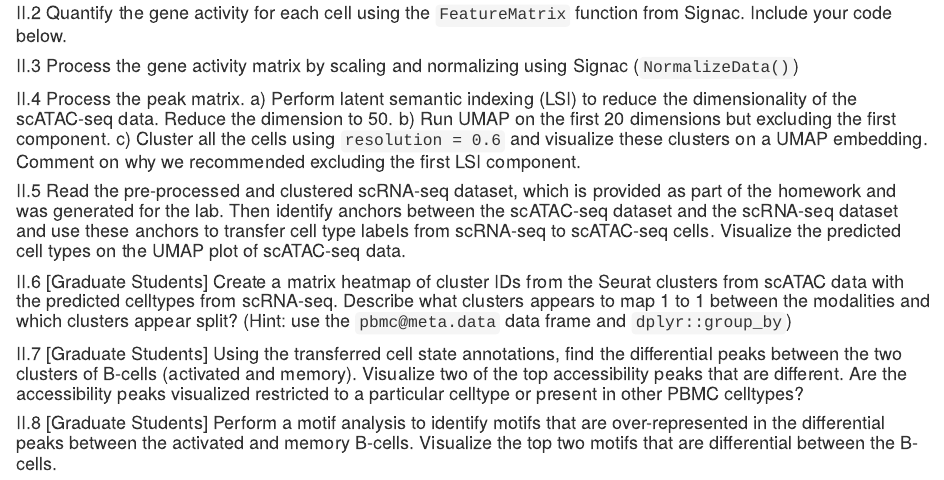
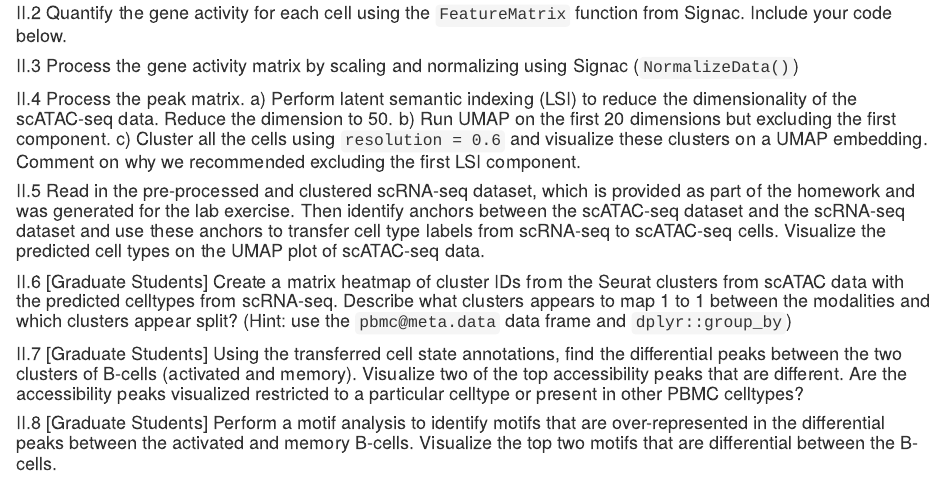
Before and after one commit to stat115/Homework_2020, an R Markdown document (HW5/code/STAT115_HW5_2020.Rmd): the page in a window 1100 px wide, from 1130 px down. Rendered offline with R 4.5, knitr and Pandoc, with nearby package versions.

Commit message:
tweaks for HW5

```diff
--- a/HW5/code/STAT115_HW5_2020.Rmd
+++ b/HW5/code/STAT115_HW5_2020.Rmd
@@ -54,7 +54,7 @@ For this exercise, we will be analyzing a single cell ATAC-Seq dataset of human
 #### II.4 Process the peak matrix. a) Perform latent semantic indexing (LSI) to reduce the dimensionality of the scATAC-seq data. Reduce the dimension to 50. b) Run UMAP on the first 20 dimensions but excluding the first component. c) Cluster all the cells using `resolution = 0.6` and visualize these clusters on a UMAP embedding. Comment on why we recommended excluding the first LSI component.
 
 
-#### II.5 Read the pre-processed and clustered scRNA-seq dataset, which is provided as part of the homework and was generated for the lab. Then identify anchors between the scATAC-seq dataset and the scRNA-seq dataset and use these anchors to transfer cell type labels from scRNA-seq to scATAC-seq cells. Visualize the predicted cell types on the UMAP plot of scATAC-seq data.
+#### II.5 Read in the pre-processed and clustered scRNA-seq dataset, which is provided as part of the homework and was generated for the lab exercise. Then identify anchors between the scATAC-seq dataset and the scRNA-seq dataset and use these anchors to transfer cell type labels from scRNA-seq to scATAC-seq cells. Visualize the predicted cell types on the UMAP plot of scATAC-seq data.
 
 
 #### II.6 [Graduate Students] Create a matrix heatmap of cluster IDs from the Seurat clusters from scATAC data with the predicted celltypes from scRNA-seq. Describe what clusters appears to map 1 to 1 between the modalities and which clusters appear split? (Hint: use the `pbmc@meta.data` data frame and `dplyr::group_by`)
```
